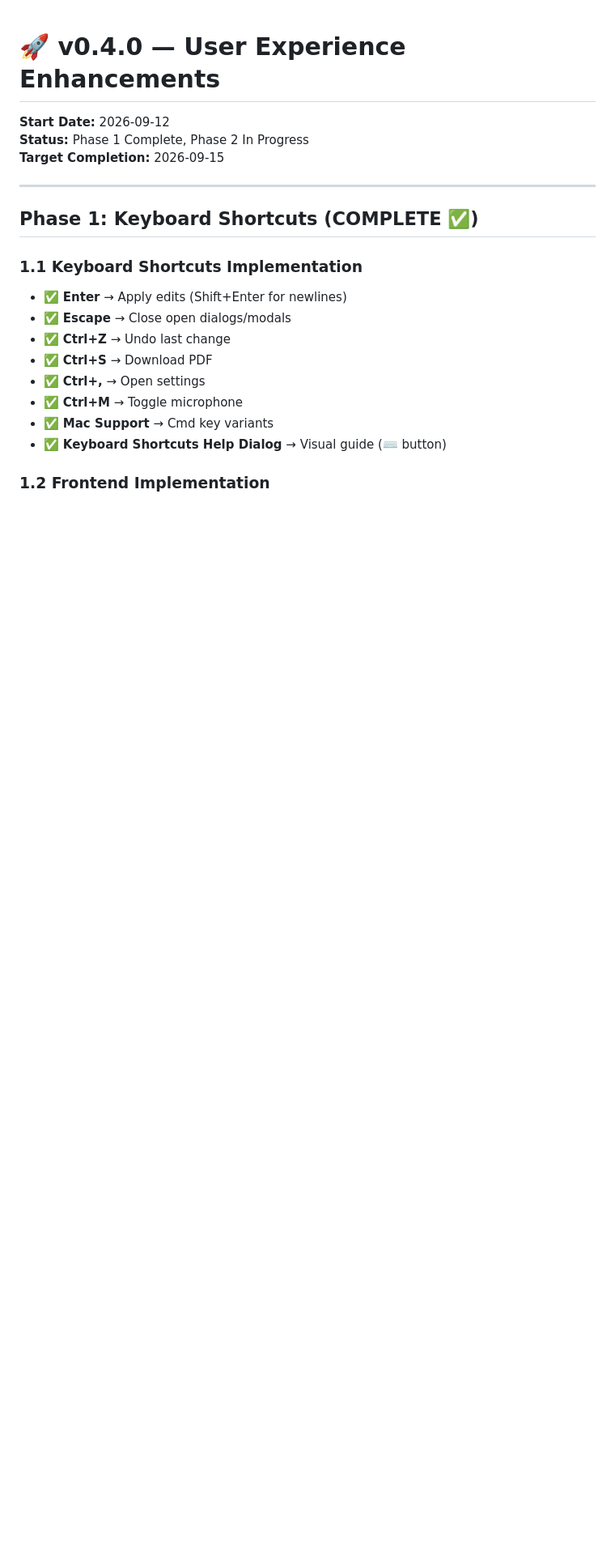
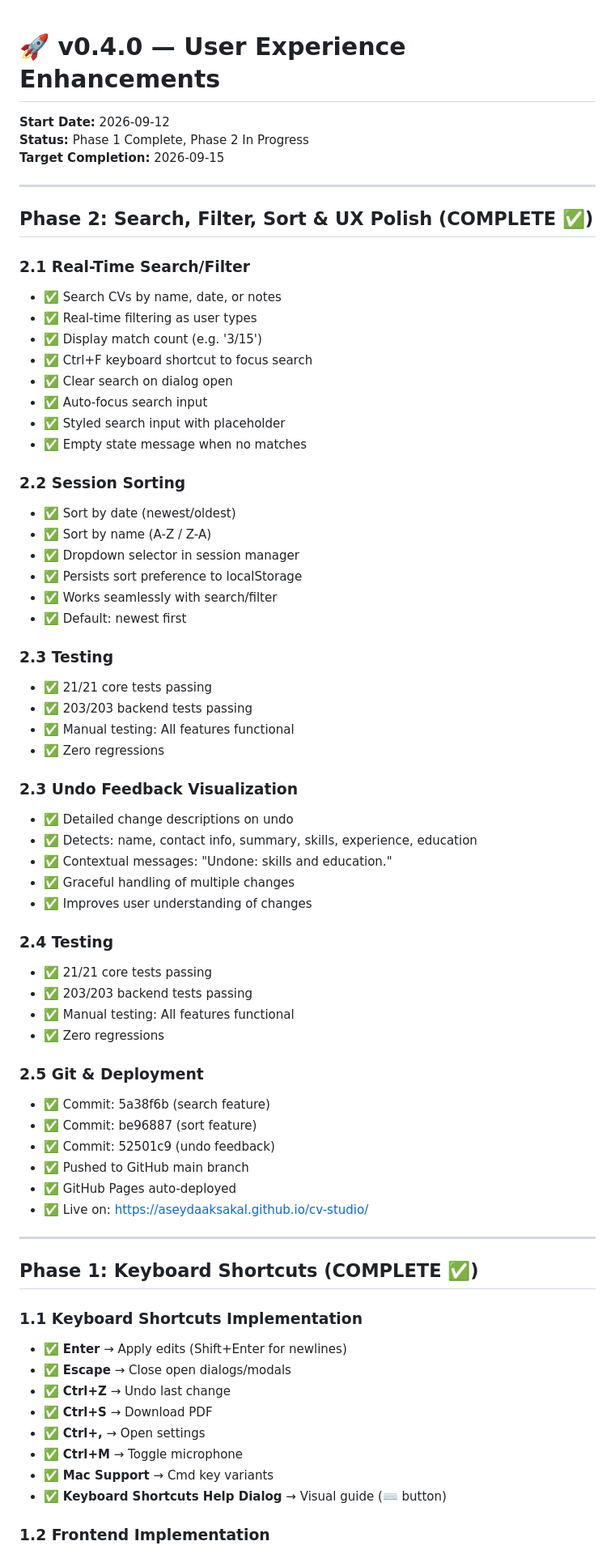
Before and after one commit to aseydaaksakal/cv-studio, a Markdown page: .progress/V0_4_0_FEATURES.md, the part around one of its changes. Shown at 81% size. Rendered like a GitHub page; blank space fills up the shorter version.

```diff
--- a/.progress/V0_4_0_FEATURES.md
+++ b/.progress/V0_4_0_FEATURES.md
@@ -3,6 +3,55 @@
 **Start Date:** 2026-09-12
 **Status:** Phase 1 Complete, Phase 2 In Progress
 **Target Completion:** 2026-09-15
+
+---
+
+## Phase 2: Search, Filter, Sort & UX Polish (COMPLETE ✅)
+
+### 2.1 Real-Time Search/Filter
+- ✅ Search CVs by name, date, or notes
+- ✅ Real-time filtering as user types
+- ✅ Display match count (e.g. '3/15')
+- ✅ Ctrl+F keyboard shortcut to focus search
+- ✅ Clear search on dialog open
+- ✅ Auto-focus search input
+- ✅ Styled search input with placeholder
+- ✅ Empty state message when no matches
+
+### 2.2 Session Sorting
+- ✅ Sort by date (newest/oldest)
+- ✅ Sort by name (A-Z / Z-A)
+- ✅ Dropdown selector in session manager
+- ✅ Persists sort preference to localStorage
+- ✅ Works seamlessly with search/filter
+- ✅ Default: newest first
+
+### 2.3 Testing
+- ✅ 21/21 core tests passing
+- ✅ 203/203 backend tests passing
+- ✅ Manual testing: All features functional
+- ✅ Zero regressions
+
+### 2.3 Undo Feedback Visualization
+- ✅ Detailed change descriptions on undo
+- ✅ Detects: name, contact info, summary, skills, experience, education
+- ✅ Contextual messages: "Undone: skills and education."
+- ✅ Graceful handling of multiple changes
+- ✅ Improves user understanding of changes
+
+### 2.4 Testing
+- ✅ 21/21 core tests passing
+- ✅ 203/203 backend tests passing
+- ✅ Manual testing: All features functional
+- ✅ Zero regressions
+
+### 2.5 Git & Deployment
+- ✅ Commit: 5a38f6b (search feature)
+- ✅ Commit: be96887 (sort feature)
+- ✅ Commit: 52501c9 (undo feedback)
+- ✅ Pushed to GitHub main branch
+- ✅ GitHub Pages auto-deployed
+- ✅ Live on: https://aseydaaksakal.github.io/cv-studio/
 
 ---
 
```
Also changed, not shown: other parts of .progress/V0_4_0_FEATURES.md (+29 -24 lines).
